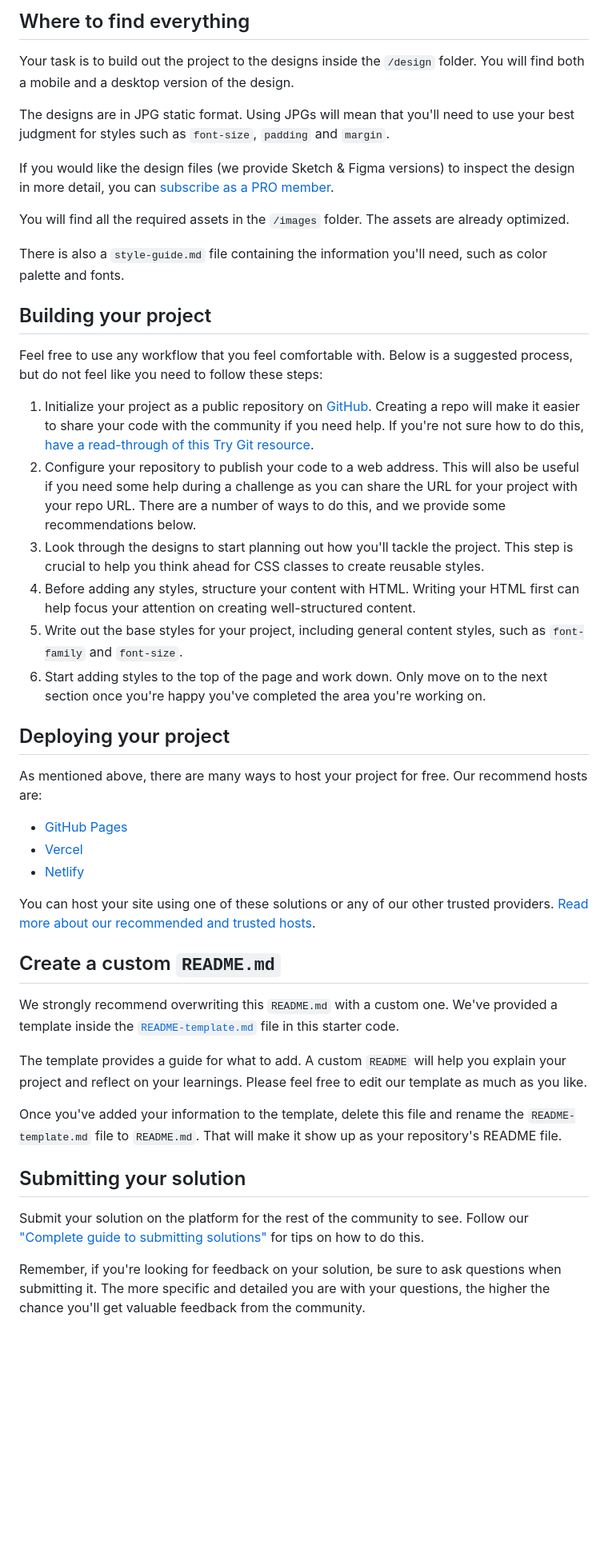
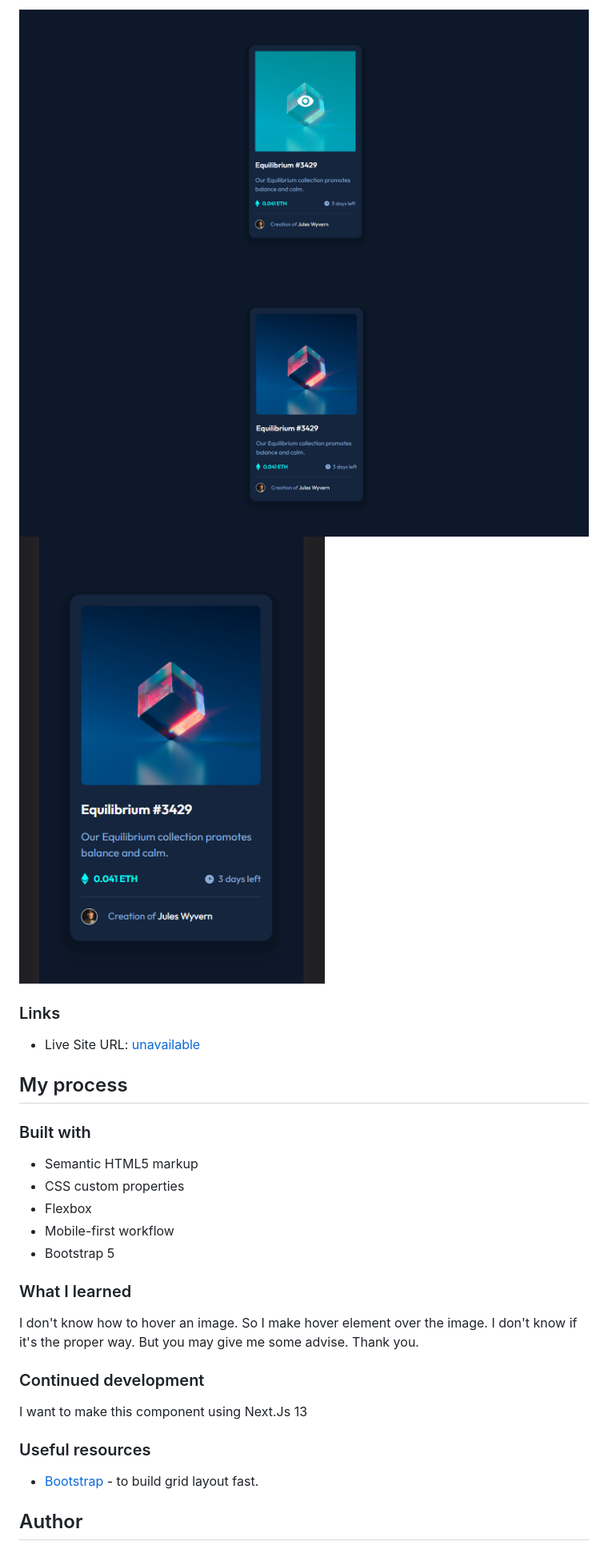
Before and after one commit to fiqihalfito/NFT-preview-card-component, a Markdown page: README.md, the part around one of its changes. Shown at 80% size. Drawn GitHub-style; pictures changed too: screenshot/hover.png (added), screenshot/mobile.png (added), screenshot/normal.png (added); blank space fills up the shorter version.

```diff
--- a/README.md
+++ b/README.md
@@ -25,48 +30,33 @@ Want some support on the challenge? [Join our Slack community](https://www.front
 
-## Where to find everything
+![](./screenshot/hover.png)
+![](./screenshot/normal.png)
+![](./screenshot/mobile.png)
 
-Your task is to build out the project to the designs inside the `/design` folder. You will find both a mobile and a desktop version of the design.
+### Links
 
-The designs are in JPG static format. Using JPGs will mean that you'll need to use your best judgment for styles such as `font-size`, `padding` and `margin`.
+- Live Site URL: [unavailable](https://your-live-site-url.com)
 
-If you would like the design files (we provide Sketch & Figma versions) to inspect the design in more detail, you can [subscribe as a PRO member](https://www.frontendmentor.io/pro).
+## My process
 
-You will find all the required assets in the `/images` folder. The assets are already optimized.
+### Built with
 
-There is also a `style-guide.md` file containing the information you'll need, such as color palette and fonts.
+- Semantic HTML5 markup
+- CSS custom properties
+- Flexbox
+- Mobile-first workflow
+- Bootstrap 5
 
-## Building your project
+### What I learned
 
-Feel free to use any workflow that you feel comfortable with. Below is a suggested process, but do not feel like you need to follow these steps:
+I don't know how to hover an image. So I make hover element over the image. I don't know if it's the proper way. But you may give me some advise. Thank you.
 
-1. Initialize your project as a public repository on [GitHub](https://github.com/). Creating a repo will make it easier to share your code with the community if you need help. If you're not sure how to do this, [have a read-through of this Try Git resource](https://try.github.io/).
-2. Configure your repository to publish your code to a web address. This will also be useful if you need some help during a challenge as you can share the URL for your project with your repo URL. There are a number of ways to do this, and we provide some recommendations below.
-3. Look through the designs to start planning out how you'll tackle the project. This step is crucial to help you think ahead for CSS classes to create reusable styles.
-4. Before adding any styles, structure your content with HTML. Writing your HTML first can help focus your attention on creating well-structured content.
-5. Write out the base styles for your project, including general content styles, such as `font-family` and `font-size`.
-6. Start adding styles to the top of the page and work down. Only move on to the next section once you're happy you've completed the area you're working on.
+### Continued development
 
-## Deploying your project
+I want to make this component using Next.Js 13
 
-As mentioned above, there are many ways to host your project for free. Our recommend hosts are:
+### Useful resources
 
-- [GitHub Pages](https://pages.github.com/)
-- [Vercel](https://vercel.com/)
-- [Netlify](https://www.netlify.com/)
+- [Bootstrap](https://getbootstrap.com/) - to build grid layout fast.
 
-You can host your site using one of these solutions or any of our other trusted providers. [Read more about our recommended and trusted hosts](https://medium.com/frontend-mentor/frontend-mentor-trusted-hosting-providers-bf000dfebe).
+## Author
 
-## Create a custom `README.md`
-
-We strongly recommend overwriting this `README.md` with a custom one. We've provided a template inside the [`README-template.md`](./README-template.md) file in this starter code.
-
-The template provides a guide for what to add. A custom `README` will help you explain your project and reflect on your learnings. Please feel free to edit our template as much as you like.
-
-Once you've added your information to the template, delete this file and rename the `README-template.md` file to `README.md`. That will make it show up as your repository's README file.
-
-## Submitting your solution
-
-Submit your solution on the platform for the rest of the community to see. Follow our ["Complete guide to submitting solutions"](https://medium.com/frontend-mentor/a-complete-guide-to-submitting-solutions-on-frontend-mentor-ac6384162248) for tips on how to do this.
-
-Remember, if you're looking for feedback on your solution, be sure to ask questions when submitting it. The more specific and detailed you are with your questions, the higher the chance you'll get valuable feedback from the community.
-
```
Also changed, not shown: other parts of README.md (+20 -33 lines), README-template.md (deleted, +0 -111 lines).
